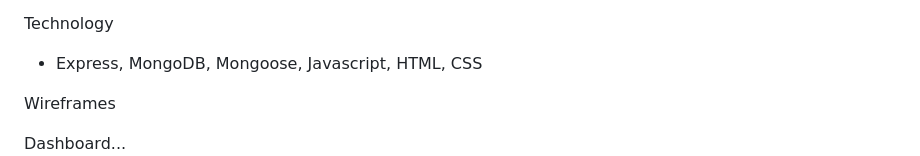
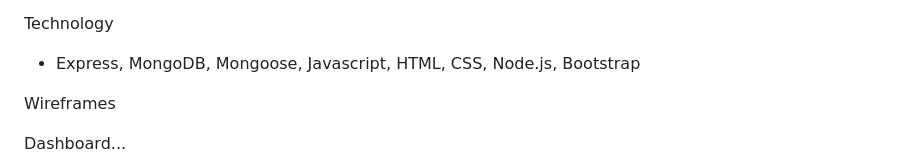
Before and after one commit to xTonyYu/Cello-Inventory-App, a Markdown page: README.md, the part around the change. Drawn GitHub-style.

```diff
--- a/README.md
+++ b/README.md
@@ -49,7 +49,7 @@ Enhancements
 
 Technology
 
-* Express, MongoDB, Mongoose, Javascript, HTML, CSS
+* Express, MongoDB, Mongoose, Javascript, HTML, CSS, Node.js, Bootstrap
 
 Wireframes
 
```
Also changed, not shown: public/images/cello1.jpeg (added), 7 other files.
